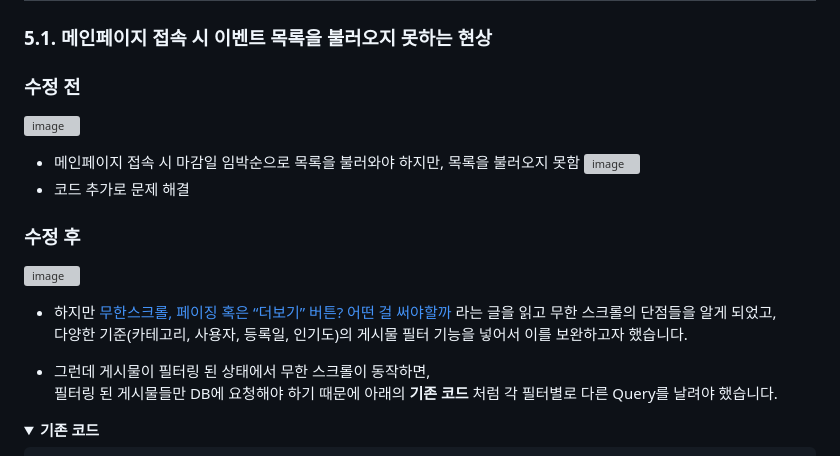
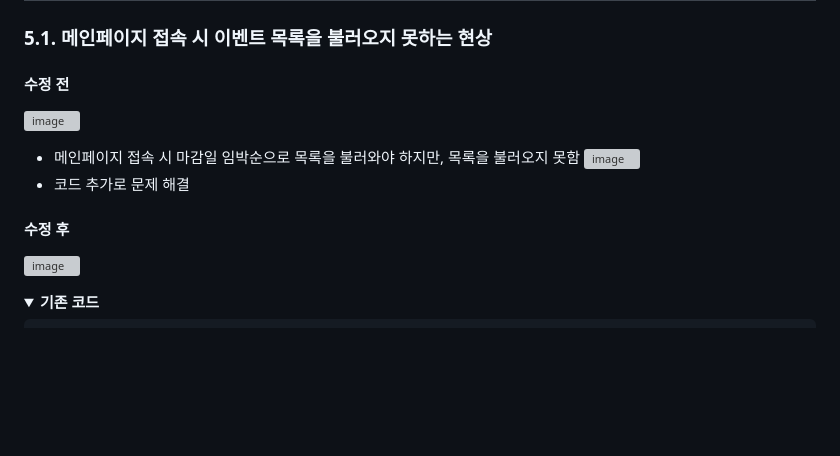
Before and after one commit to oin1230/Project_Core, a Markdown page: README.md, the part around the change. Drawn GitHub-style; folded sections open; blank space fills up the shorter version; grey boxes are pictures that could not be loaded.

```diff
--- a/README.md
+++ b/README.md
@@ -71,22 +71,16 @@
 
 ## 5. 핵심 트러블 슈팅
 ### 5.1. 메인페이지 접속 시 이벤트 목록을 불러오지 못하는 현상
-### 수정 전
+#### 수정 전
 ![image](https://github.com/2024-SMHRD-KDT-BigData-23/BooksProject/assets/155136608/95b50124-2f74-47fc-b1f2-dc5b338c3590)
 
 - 메인페이지 접속 시 마감일 임박순으로 목록을 불러와야 하지만, 목록을 불러오지 못함
   ![image](https://github.com/2024-SMHRD-KDT-BigData-23/BooksProject/assets/155136608/cc3d446e-e328-4779-818f-f299433ea05f)
 - 코드 추가로 문제 해결
-### 수정 후
+#### 수정 후
   ![image](https://github.com/2024-SMHRD-KDT-BigData-23/BooksProject/assets/155136608/6507e4f9-873c-432f-b51b-f8ba175e38d8)
 
 
-
-- 하지만 [무한스크롤, 페이징 혹은 “더보기” 버튼? 어떤 걸 써야할까](https://cyberx.tistory.com/82) 라는 글을 읽고 무한 스크롤의 단점들을 알게 되었고,
-다양한 기준(카테고리, 사용자, 등록일, 인기도)의 게시물 필터 기능을 넣어서 이를 보완하고자 했습니다.
-
-- 그런데 게시물이 필터링 된 상태에서 무한 스크롤이 동작하면,
-필터링 된 게시물들만 DB에 요청해야 하기 때문에 아래의 **기존 코드** 처럼 각 필터별로 다른 Query를 날려야 했습니다.
 
 <details>
 <summary><b>기존 코드</b></summary>
```
